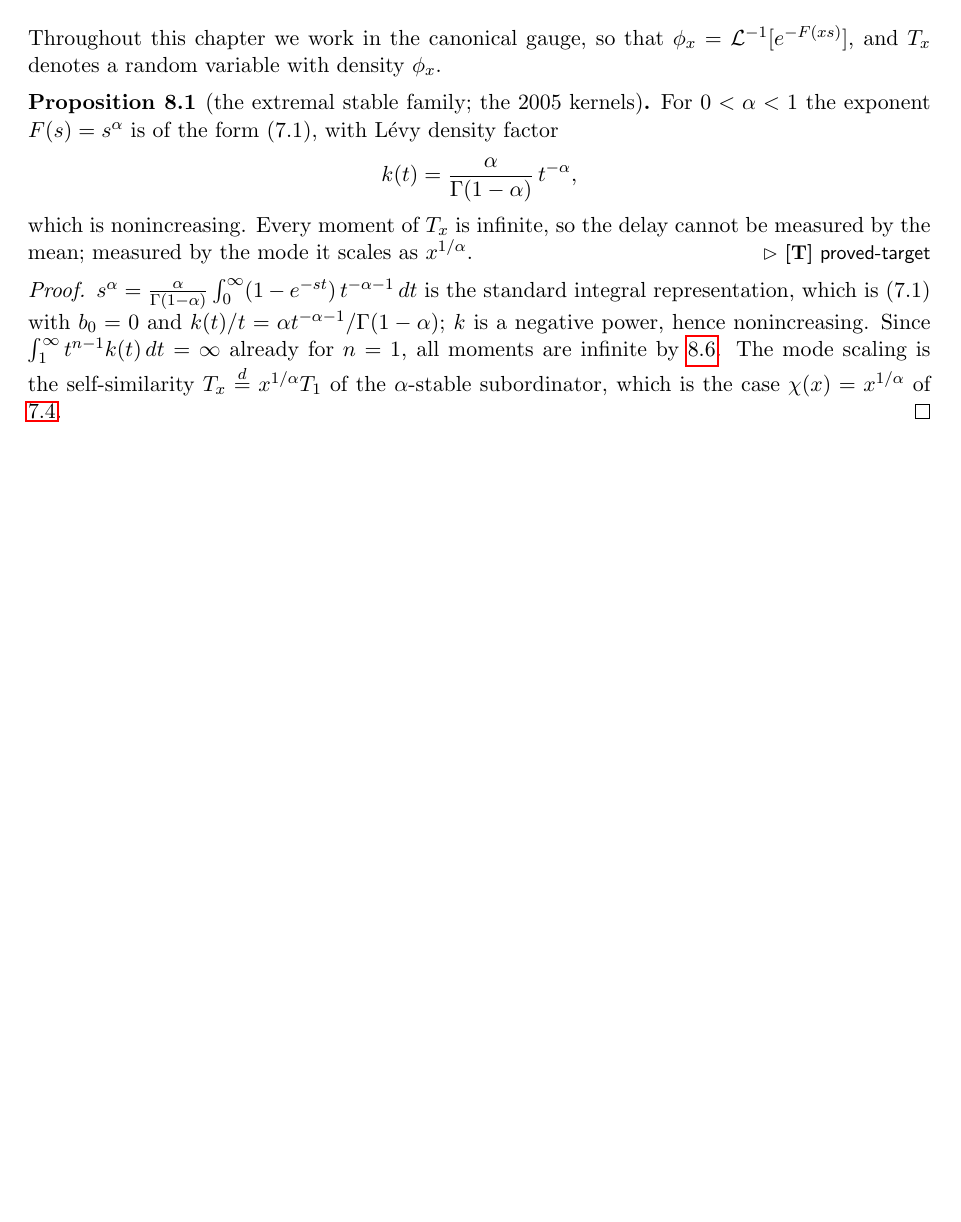
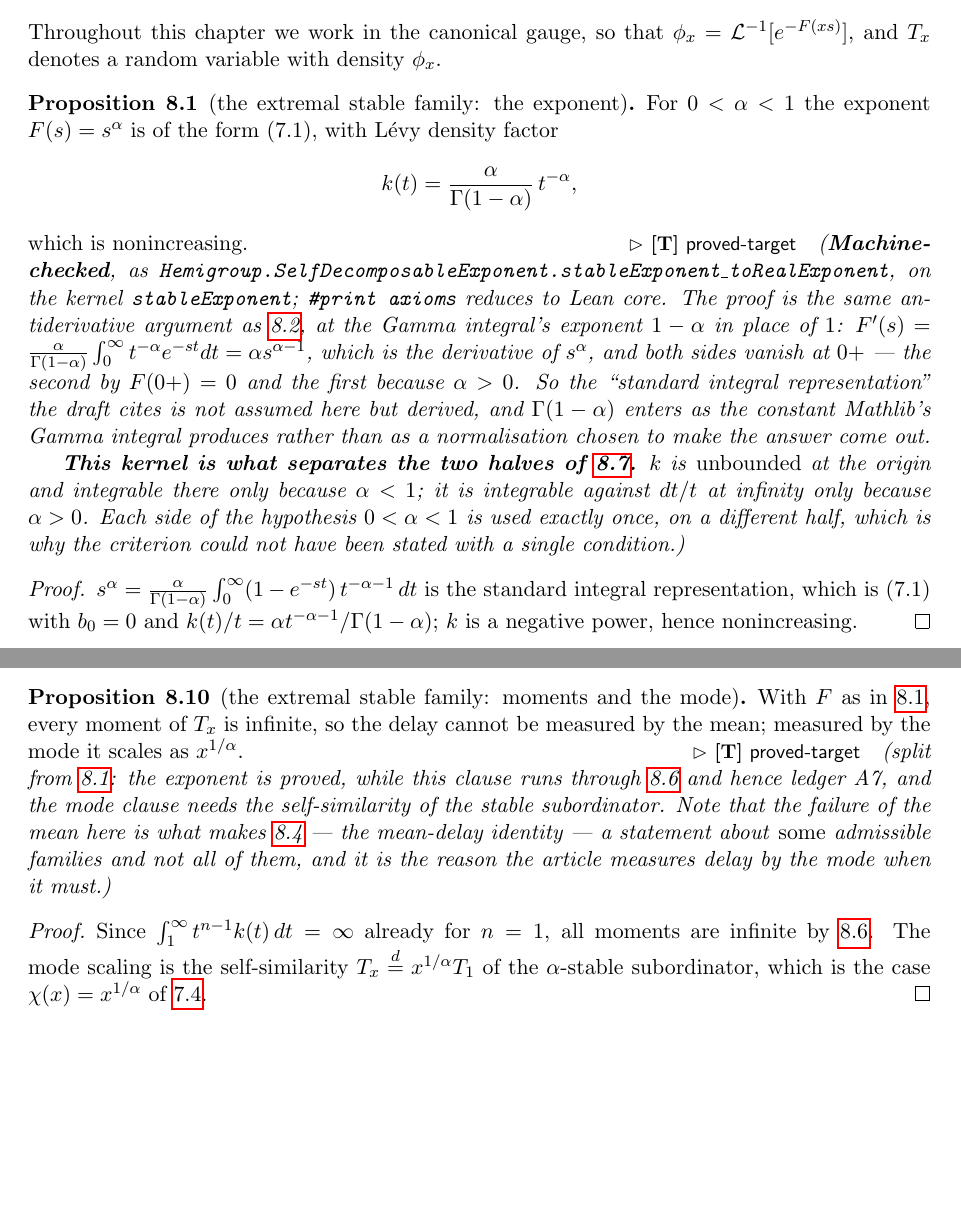
Before and after one commit to danielfagerstrom/hemigroup-causal-scale-space-kernels, a LaTeX thesis (blueprint/src/print.tex, which reads blueprint/src/parts/08-examples-moments.tex): part of page 27 of 49 before the commit and two parts of pages 27 and 30 of 49 after it, the two joined at a grey line, cut so that both start at the same text, the shorter picture padded with empty space. Compiled offline with pdfLaTeX.

Commit message:
prop:stable-family: the 2005 kernels, and the criterion's two halves separated
F(s) = s^alpha for k(t) = alpha t^{-alpha} / Gamma(1-alpha). Same antiderivative
argument as the Gamma family, at the Gamma integral's exponent 1-alpha instead of 1:
F'(s) = alpha s^{alpha-1}, and both sides vanish at 0+ -- the exponent by F(0+) = 0,
the power because alpha > 0. So the "standard integral representation" the draft
cites is derived rather than assumed, and Gamma(1-alpha) enters as the constant
Mathlib's Gamma integral produces, not as a normalisation chosen to make the answer
come out.

This kernel is what separates the two halves of prop:admissibility-criterion, and it
is the reason that node could not have been stated with a single condition: k is
unbounded at the origin and integrable there only because alpha < 1; it is integrable
against dt/t at infinity only because alpha > 0. Each side of 0 < alpha < 1 is used
exactly once, on a different half.

Example 8.1 splits like 8.2 before it: the moment clause runs through ledger A7 and
the mode clause needs the stable subordinator's self-similarity, so both are appended
as prop:stable-moments (8.10). Worth noting what that node now says on its own -- the
failure of the mean here is what makes prop:moments a statement about some admissible
families and not all, and the reason the article measures delay by the mode when it
must.

Co-Authored-By: Claude Opus 5 (1M context) <noreply@anthropic.com>

```diff
--- a/blueprint/src/parts/08-examples-moments.tex
+++ b/blueprint/src/parts/08-examples-moments.tex
@@ -24,26 +24,42 @@ Throughout this chapter we work in the canonical gauge, so that
 $\phi_x = \Lap^{-1}[e^{-F(x s)}]$, and $T_x$ denotes a random variable with density $\phi_x$.
 
 % draft: Example 8.1
-\begin{proposition}[the extremal stable family; the 2005 kernels]\label{prop:stable-family}
-\uses{lem:selfdecomposable-exponents,cor:semigroup-case,prop:moment-criterion}
+% THE SPLIT (2026-08-11). Same surgery as Example 8.2 below and for the same reason: the exponent
+% is an antiderivative computation and is proved; the moment clause costs \ledger{A7} and the mode
+% clause needs the self-similarity of the stable subordinator. Narrowed here, rest appended as 8.10.
+\begin{proposition}[the extremal stable family: the exponent]\label{prop:stable-family}
+\uses{lem:selfdecomposable-exponents,prop:admissibility-criterion,lem:memory-kernel}
+\lean{Hemigroup.SelfDecomposableExponent.stableExponent_toRealExponent}\leanok
 For $0 < \alpha < 1$ the exponent $F(s) = s^\alpha$ is of the form (7.1), with Lévy density
 factor
 \[
   k(t) = \frac{\alpha}{\Gamma(1-\alpha)}\, t^{-\alpha},
 \]
-which is nonincreasing. Every moment of $T_x$ is infinite, so the delay cannot be measured by
-the mean; measured by the mode it scales as $x^{1/\alpha}$.
-\statusT
+which is nonincreasing.
+\statusT\quad\emph{(\textbf{Machine-checked}, as
+\texttt{Hemigroup.SelfDecomposableExponent.stableExponent\_toRealExponent}, on the kernel
+\texttt{stableExponent}; \texttt{\#print axioms} reduces to Lean core. The proof is the same
+antiderivative argument as \ref{prop:gamma-family}, at the Gamma integral's exponent $1-\alpha$
+in place of $1$: $F'(s) = \frac{\alpha}{\Gamma(1-\alpha)}\int_0^\infty t^{-\alpha}e^{-st}dt =
+\alpha s^{\alpha-1}$, which is the derivative of $s^\alpha$, and both sides vanish at $0{+}$ ---
+the second by $F(0{+}) = 0$ and the first because $\alpha > 0$. So the ``standard integral
+representation'' the draft cites is not assumed here but derived, and $\Gamma(1-\alpha)$ enters
+as the constant Mathlib's Gamma integral produces rather than as a normalisation chosen to make
+the answer come out.}
+
+\emph{\textbf{This kernel is what separates the two halves of
+\ref{prop:admissibility-criterion}.} $k$ is \emph{unbounded} at the origin and integrable there
+only because $\alpha < 1$; it is integrable against $dt/t$ at infinity only because
+$\alpha > 0$. Each side of the hypothesis $0 < \alpha < 1$ is used exactly once, on a different
+half, which is why the criterion could not have been stated with a single condition.)}
 \end{proposition}
 
 \begin{proof}
+\leanok
 $s^\alpha = \frac{\alpha}{\Gamma(1-\alpha)}\int_0^\infty (1 - e^{-st})\,t^{-\alpha-1}\,dt$ is
 the standard integral representation, which is (7.1) with $b_0 = 0$ and
 $k(t)/t = \alpha t^{-\alpha-1}/\Gamma(1-\alpha)$; $k$ is a negative power, hence
-nonincreasing. Since $\int_1^\infty t^{n-1}k(t)\,dt = \infty$ already for $n = 1$, all moments
-are infinite by \ref{prop:moment-criterion}. The mode scaling is the self-similarity
-$T_x \stackrel{d}{=} x^{1/\alpha} T_1$ of the $\alpha$-stable subordinator, which is the case
-$\chi(x) = x^{1/\alpha}$ of \ref{cor:semigroup-case}.
+nonincreasing.
 \end{proof}
 
 % draft: Example 8.2
@@ -305,3 +321,24 @@ $\int_1^\infty t^{n-1}e^{-t}dt < \infty$ for every $n$ (\ref{prop:moment-criteri
 increment transform is the ratio $e^{-F(bs)}/e^{-F(as)}$, and \ref{rem:sato-reading} identifies
 the family as the marginals of a Sato subordinator.
 \end{proof}
+
+% additive: not in the draft. The clauses split out of Example 8.1 on 2026-08-11, when the
+% exponent was proved and these were not. Numbered 8.10, a number the draft does not use.
+\begin{proposition}[the extremal stable family: moments and the mode]\label{prop:stable-moments}
+\uses{prop:stable-family,cor:semigroup-case,prop:moment-criterion}
+With $F$ as in \ref{prop:stable-family}, every moment of $T_x$ is infinite, so the delay cannot
+be measured by the mean; measured by the mode it scales as $x^{1/\alpha}$.
+\statusT\quad\emph{(split from \ref{prop:stable-family}: the exponent is proved, while this
+clause runs through \ref{prop:moment-criterion} and hence \ledger{A7}, and the mode clause needs
+the self-similarity of the stable subordinator. Note that the failure of the mean here is what
+makes \ref{prop:moments} --- the mean-delay identity --- a statement about \emph{some} admissible
+families and not all of them, and it is the reason the article measures delay by the mode when it
+must.)}
+\end{proposition}
+
+\begin{proof}
+Since $\int_1^\infty t^{n-1}k(t)\,dt = \infty$ already for $n = 1$, all moments are infinite by
+\ref{prop:moment-criterion}. The mode scaling is the self-similarity
+$T_x \stackrel{d}{=} x^{1/\alpha} T_1$ of the $\alpha$-stable subordinator, which is the case
+$\chi(x) = x^{1/\alpha}$ of \ref{cor:semigroup-case}.
+\end{proof}
```
Also changed, not shown: 2 other files.
